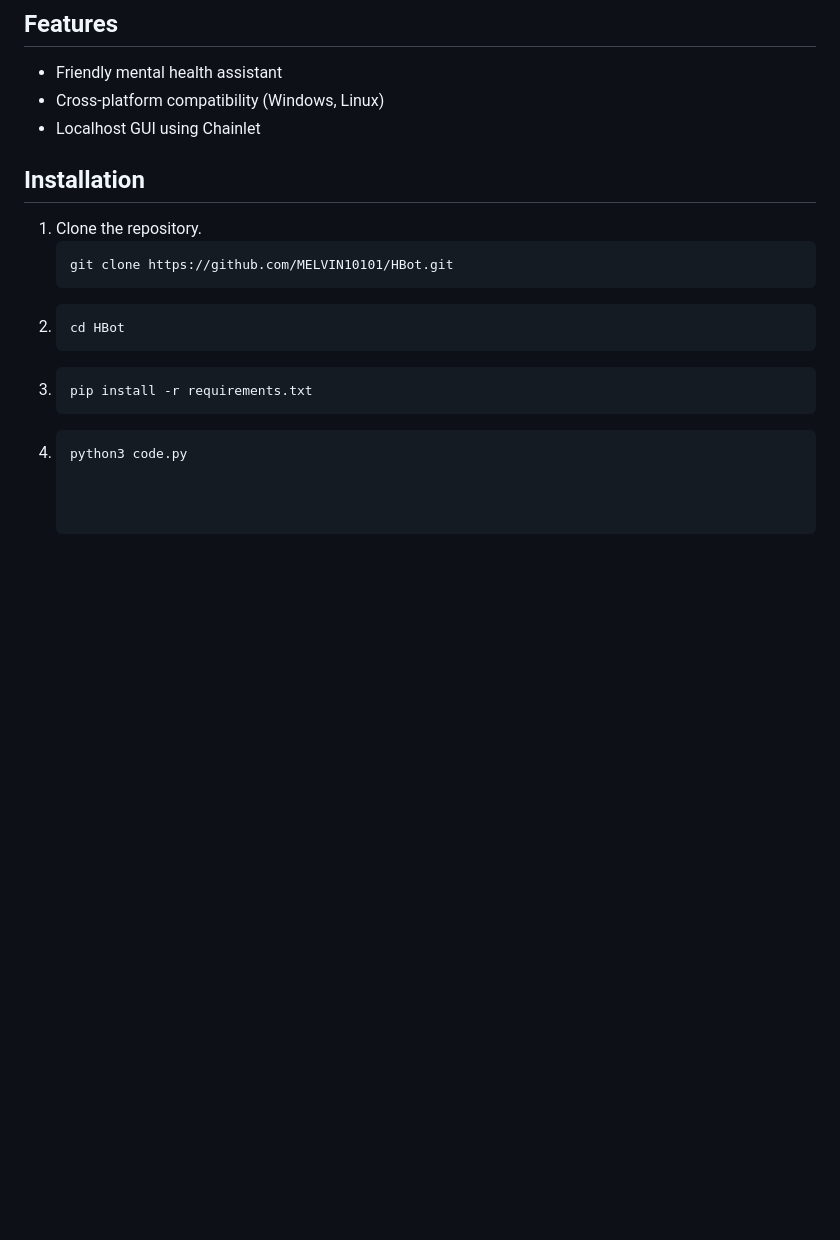
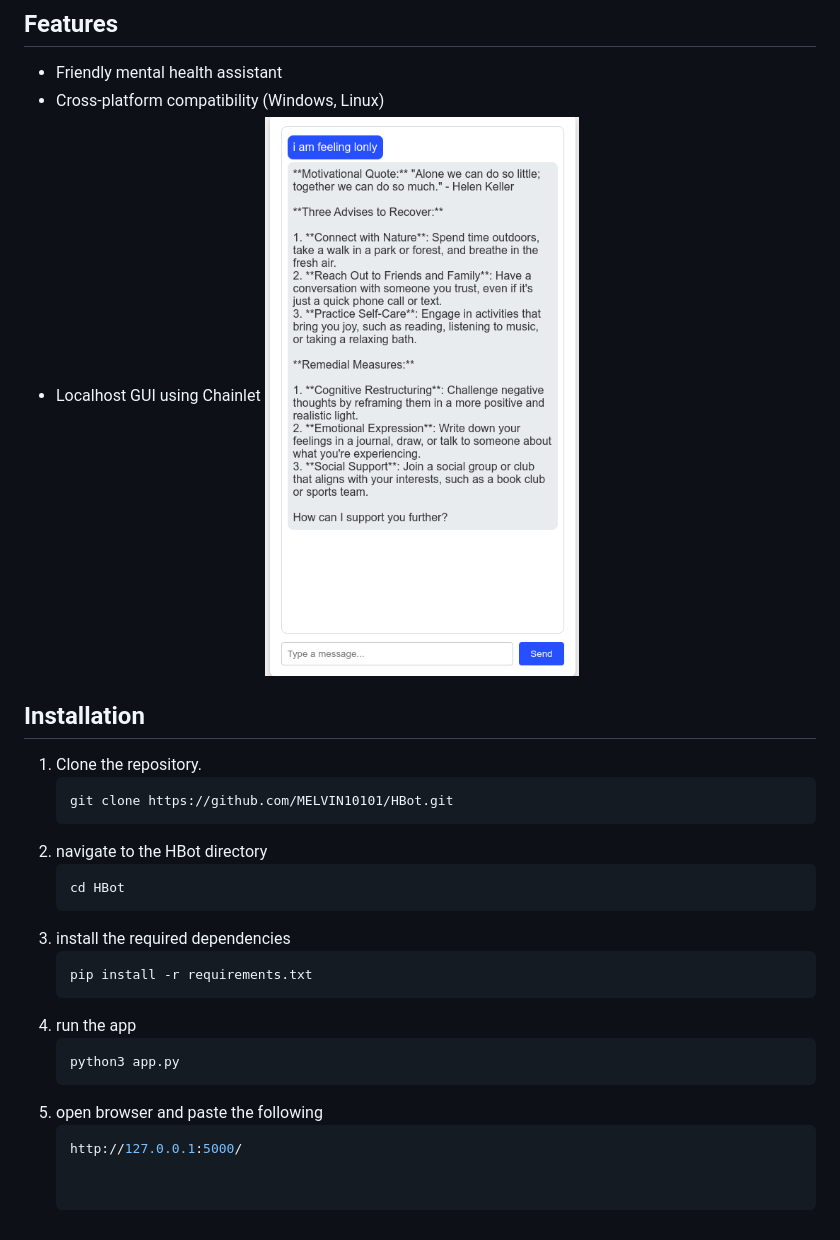
Before and after one commit to MELVIN10101/HBot, a Markdown page: README.md, the part around the change. GitHub-like rendering; pictures changed too: image.png (added); blank space fills up the shorter version.

````diff
--- a/README.md
+++ b/README.md
@@ -6,14 +6,20 @@ This project is a cross-platform mental health assistant chatbot using the Mistr
 - Friendly mental health assistant
 - Cross-platform compatibility (Windows, Linux)
 - Localhost GUI using Chainlet
-
+![alt text](image.png)
 ## Installation
 1. Clone the repository.
    ```bash
    git clone https://github.com/MELVIN10101/HBot.git
-2. ```bash
+2. navigate to the HBot directory
+   ```bash
    cd HBot
-3. ```bash
+3. install the required dependencies
+   ```bash
    pip install -r requirements.txt
-4. ```bash
-   python3 code.py
+4. run the app
+   ```bash
+   python3 app.py
+5. open browser and paste the following
+   ```bash
+   http://127.0.0.1:5000/
````
Also changed, not shown: 3 other files.
